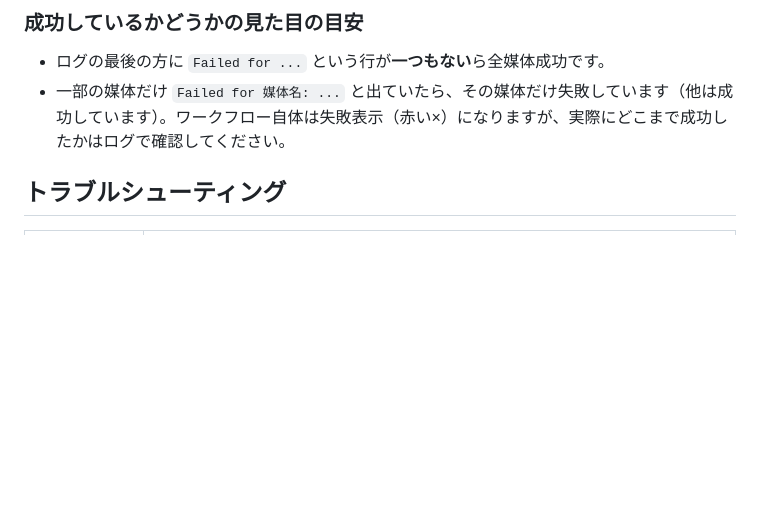
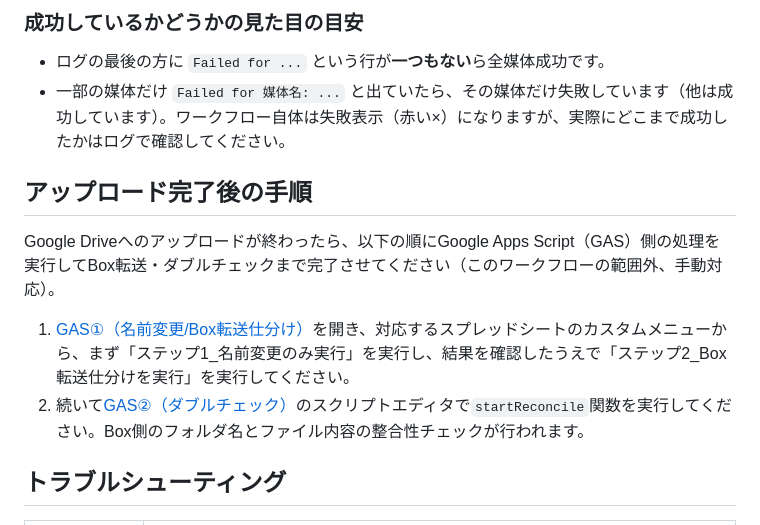
Before and after one commit to yukariyamasaki-svg/data-studio-pdf-download, a Markdown page: README.md, the part around the change. Drawn GitHub-style; blank space fills up the shorter version.

Commit message:
docs: add post-upload GAS steps (Box transfer, double-check)

```diff
--- a/README.md
+++ b/README.md
@@ -42,6 +42,13 @@ Webブラウザから実行することもできます。
 - ログの最後の方に `Failed for ...` という行が**一つもない**ら全媒体成功です。
 - 一部の媒体だけ `Failed for 媒体名: ...` と出ていたら、その媒体だけ失敗しています（他は成功しています）。ワークフロー自体は失敗表示（赤い×）になりますが、実際にどこまで成功したかはログで確認してください。
 
+## アップロード完了後の手順
+
+Google Driveへのアップロードが終わったら、以下の順にGoogle Apps Script（GAS）側の処理を実行してBox転送・ダブルチェックまで完了させてください（このワークフローの範囲外、手動対応）。
+
+1. [GAS①（名前変更/Box転送仕分け）](https://script.google.com/home/projects/1KNzq3wKy8DSOhFXCcPnjwf5krWc5dZR1LCGzRV8G4CSZnmftf8Uc7-vI/edit)を開き、対応するスプレッドシートのカスタムメニューから、まず「ステップ1_名前変更のみ実行」を実行し、結果を確認したうえで「ステップ2_Box転送仕分けを実行」を実行してください。
+2. 続いて[GAS②（ダブルチェック）](https://script.google.com/home/projects/1RbTEF52nZDsHUrH3P8CUxk_kQMriDd70d9ZDB9J9Qr7kqkxFJcTaatWp/edit?hl=ja)のスクリプトエディタで`startReconcile`関数を実行してください。Box側のフォルダ名とファイル内容の整合性チェックが行われます。
+
 ## トラブルシューティング
 
 | 症状 | 対処 |
```
